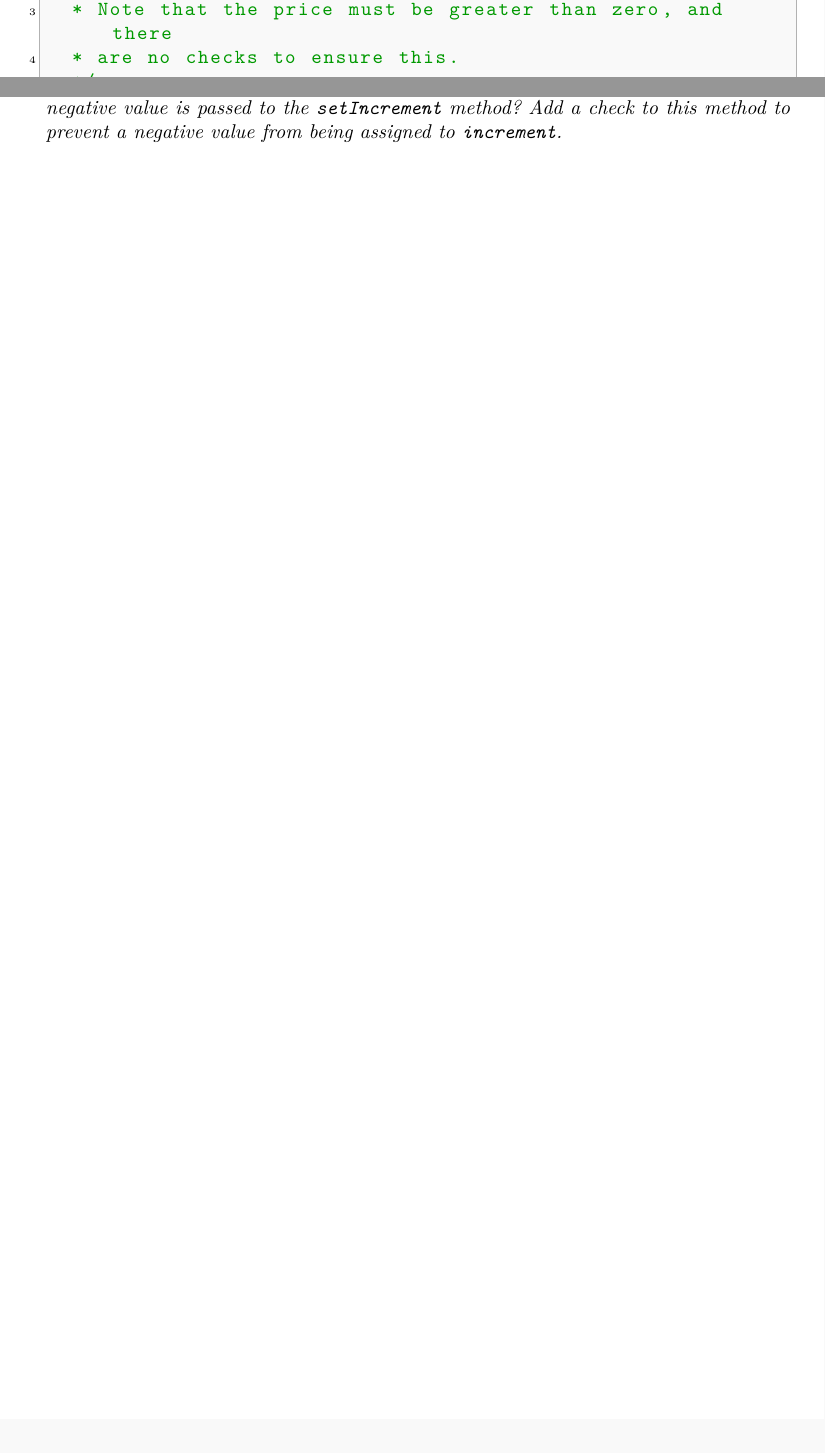
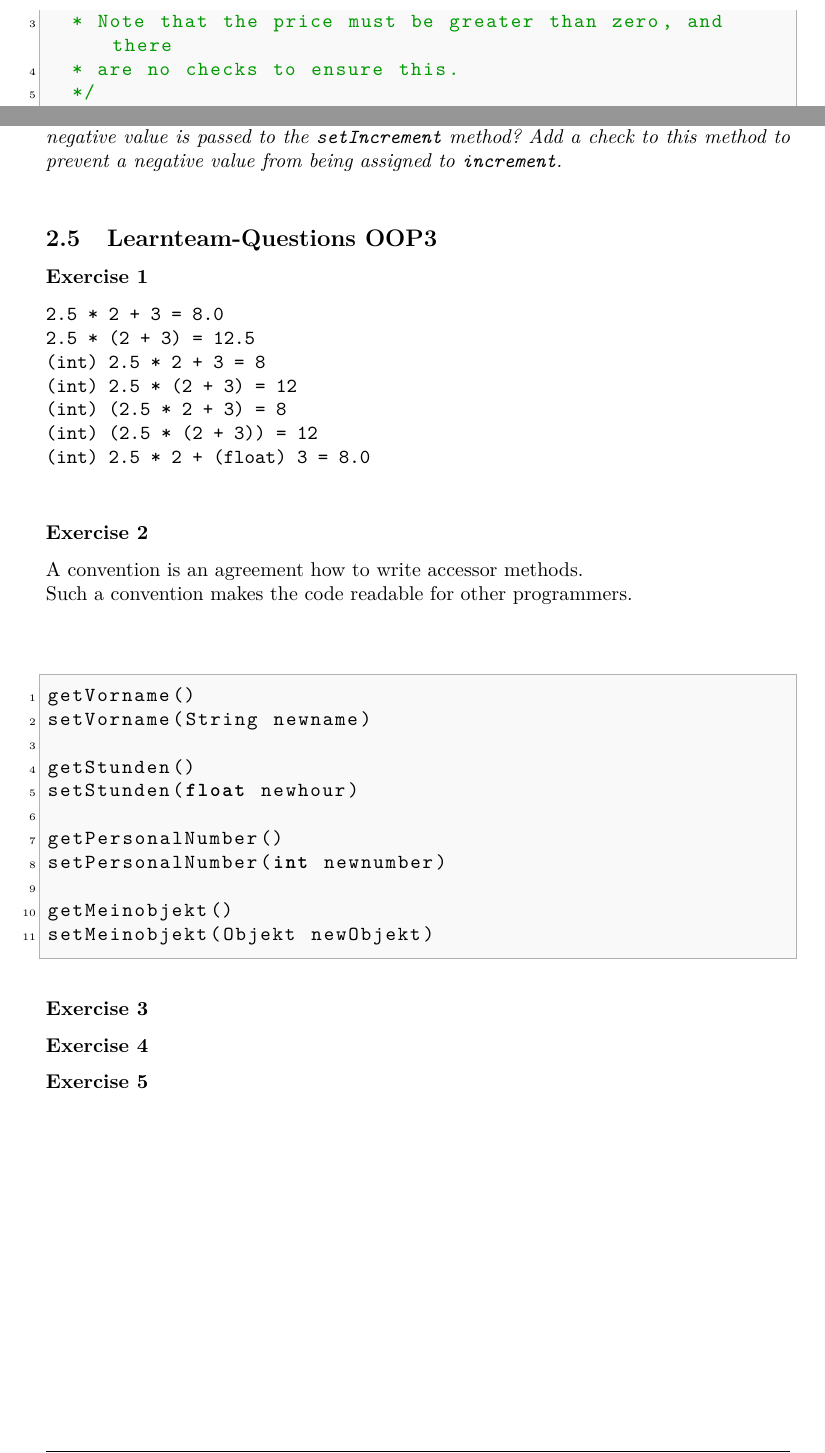
Before and after one commit to daniw/prg1, a LaTeX document (aufgaben/prg1_main.tex, which reads aufgaben/sw03_oop.tex): two parts of pages 18 and 28 of 28 before the commit and two parts of pages 19 and 28 of 28 after it, joined at a grey line, cut so that both start at the same text. Compiled offline with pdfLaTeX.

Commit message:
learngroup questions

```diff
--- a/aufgaben/sw03_oop.tex
+++ b/aufgaben/sw03_oop.tex
@@ -788,3 +791,38 @@ would expect it to by creating some \lstinline{Heater} objects within BlueJ. Do
 things still work as expected if a negative value is passed to the
 \lstinline{setIncrement} method? Add a check to this method to prevent a
 negative value from being assigned to \lstinline{increment}. }\\
+
+\subsection{Learnteam-Questions OOP3}
+\subsubsection*{Exercise 1}
+\verb?2.5 * 2 + 3 = 8.0?\\
+\verb?2.5 * (2 + 3) = 12.5?\\
+\verb?(int) 2.5 * 2 + 3 = 8?\\
+\verb?(int) 2.5 * (2 + 3) = 12?\\
+\verb?(int) (2.5 * 2 + 3) = 8?\\
+\verb?(int) (2.5 * (2 + 3)) = 12?\\
+\verb?(int) 2.5 * 2 + (float) 3 = 8.0?\\
+
+\subsubsection*{Exercise 2}
+A convention is an agreement how to write accessor methods. \\
+Such a convention makes the code readable for other programmers. \\
+\begin{lstlisting}
+getVorname()
+setVorname(String newname)
+
+getStunden()
+setStunden(float newhour)
+
+getPersonalNumber()
+setPersonalNumber(int newnumber)
+
+getMeinobjekt()
+setMeinobjekt(Objekt newObjekt)
+\end{lstlisting}
+
+\subsubsection*{Exercise 3}
+
+
+\subsubsection*{Exercise 4}
+
+
+\subsubsection*{Exercise 5}
```
Also changed, not shown: aufgaben/sw03_oop.tex (3 more changed lines).
